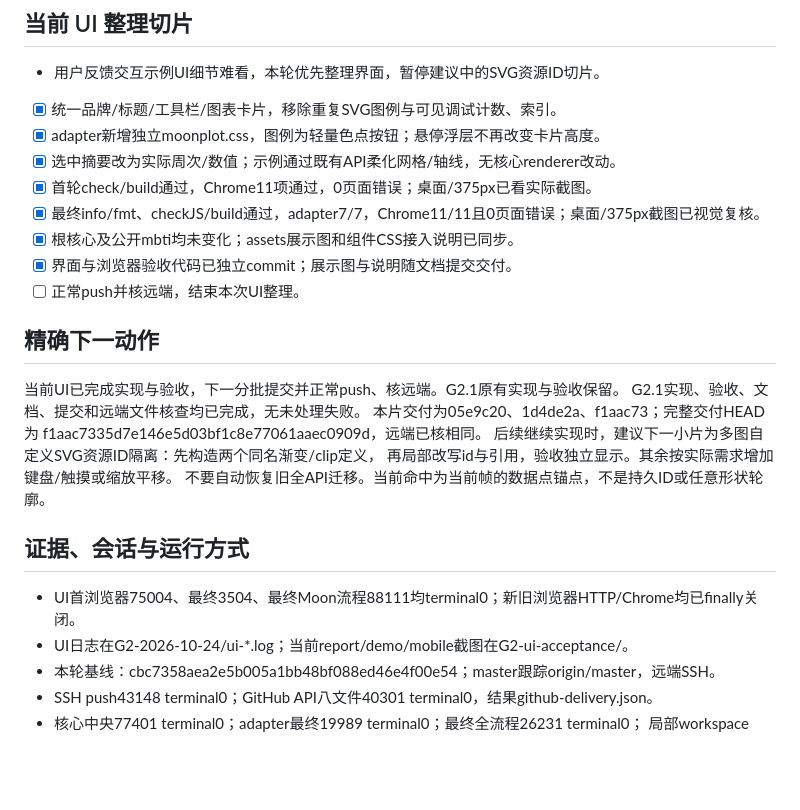
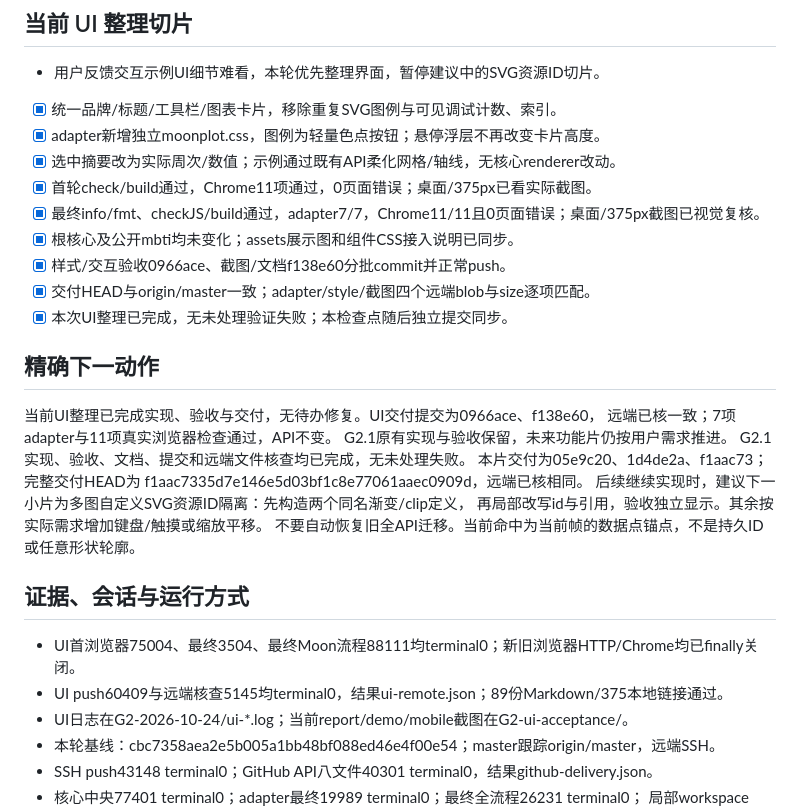
Before and after one commit to moonbit-community/moonplot, a Markdown page: docs/MIGRATION_STATUS.md, the part around the change. Drawn GitHub-style; blank space fills up the shorter version.

Commit message:
docs: checkpoint the verified UI polish delivery

```diff
--- a/docs/MIGRATION_STATUS.md
+++ b/docs/MIGRATION_STATUS.md
@@ -51,12 +51,15 @@
 - [x] 首轮check/build通过，Chrome11项通过，0页面错误；桌面/375px已看实际截图。
 - [x] 最终info/fmt、checkJS/build通过，adapter7/7，Chrome11/11且0页面错误；桌面/375px截图已视觉复核。
 - [x] 根核心及公开mbti均未变化；assets展示图和组件CSS接入说明已同步。
-- [x] 界面与浏览器验收代码已独立commit；展示图与说明随文档提交交付。
-- [ ] 正常push并核远端，结束本次UI整理。
+- [x] 样式/交互验收0966ace、截图/文档f138e60分批commit并正常push。
+- [x] 交付HEAD与origin/master一致；adapter/style/截图四个远端blob与size逐项匹配。
+- [x] 本次UI整理已完成，无未处理验证失败；本检查点随后独立提交同步。
 
 ## 精确下一动作
 
-当前UI已完成实现与验收，下一分批提交并正常push、核远端。G2.1原有实现与验收保留。
+当前UI整理已完成实现、验收与交付，无待办修复。UI交付提交为0966ace、f138e60，
+远端已核一致；7项adapter与11项真实浏览器检查通过，API不变。
+G2.1原有实现与验收保留，未来功能片仍按用户需求推进。
 G2.1实现、验收、文档、提交和远端文件核查均已完成，无未处理失败。
 本片交付为05e9c20、1d4de2a、f1aac73；完整交付HEAD为
 f1aac7335d7e146e5d03bf1c8e77061aaec0909d，远端已核相同。
@@ -67,6 +70,7 @@ f1aac7335d7e146e5d03bf1c8e77061aaec0909d，远端已核相同。
 ## 证据、会话与运行方式
 
 - UI首浏览器75004、最终3504、最终Moon流程88111均terminal0；新旧浏览器HTTP/Chrome均已finally关闭。
+- UI push60409与远端核查5145均terminal0，结果ui-remote.json；89份Markdown/375本地链接通过。
 - UI日志在G2-2026-10-24/ui-*.log；当前report/demo/mobile截图在G2-ui-acceptance/。
 - 本轮基线：cbc7358aea2e5b005a1bb48bf088ed46e4f00e54；master跟踪origin/master，远端SSH。
 - SSH push43148 terminal0；GitHub API八文件40301 terminal0，结果github-delivery.json。
```
